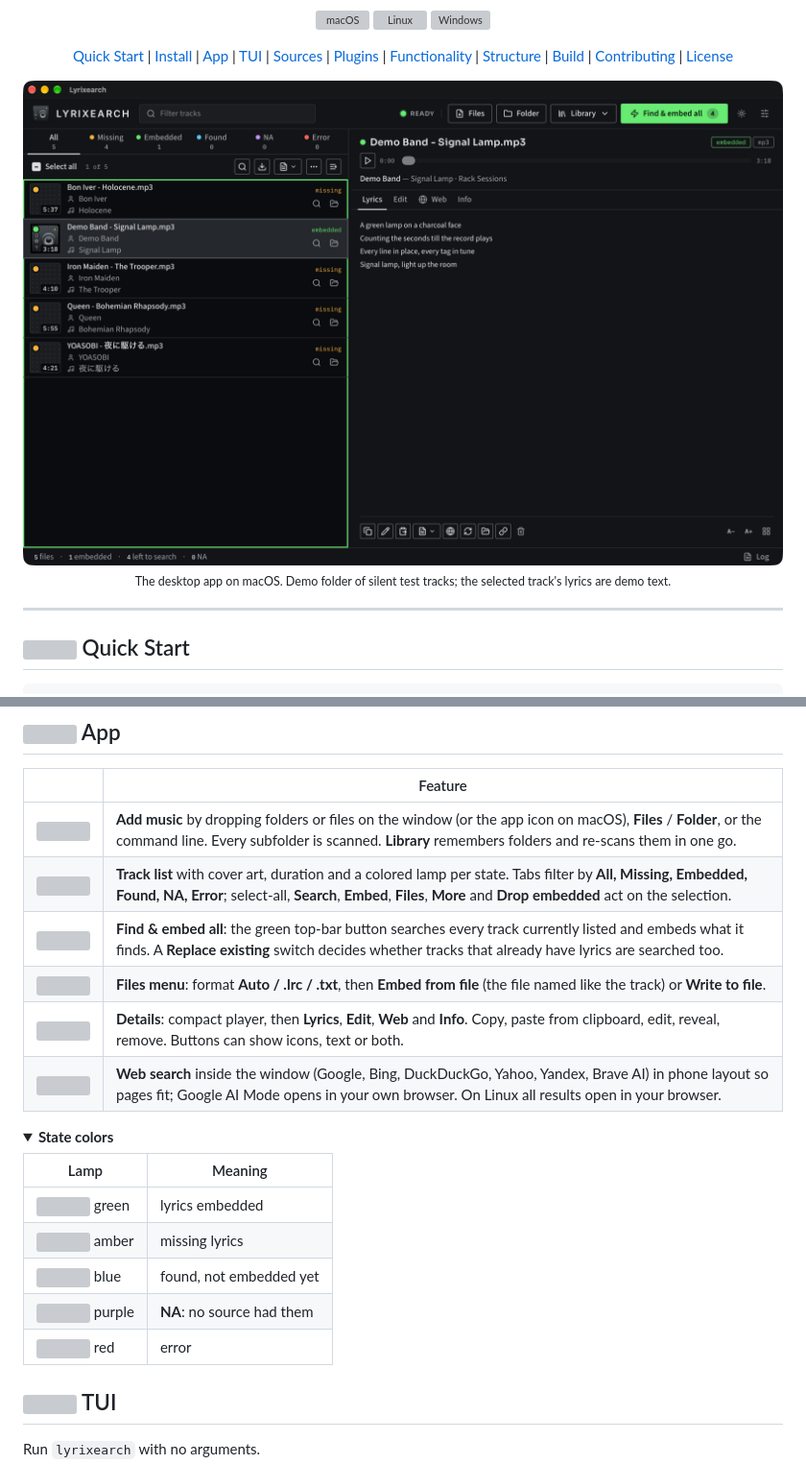
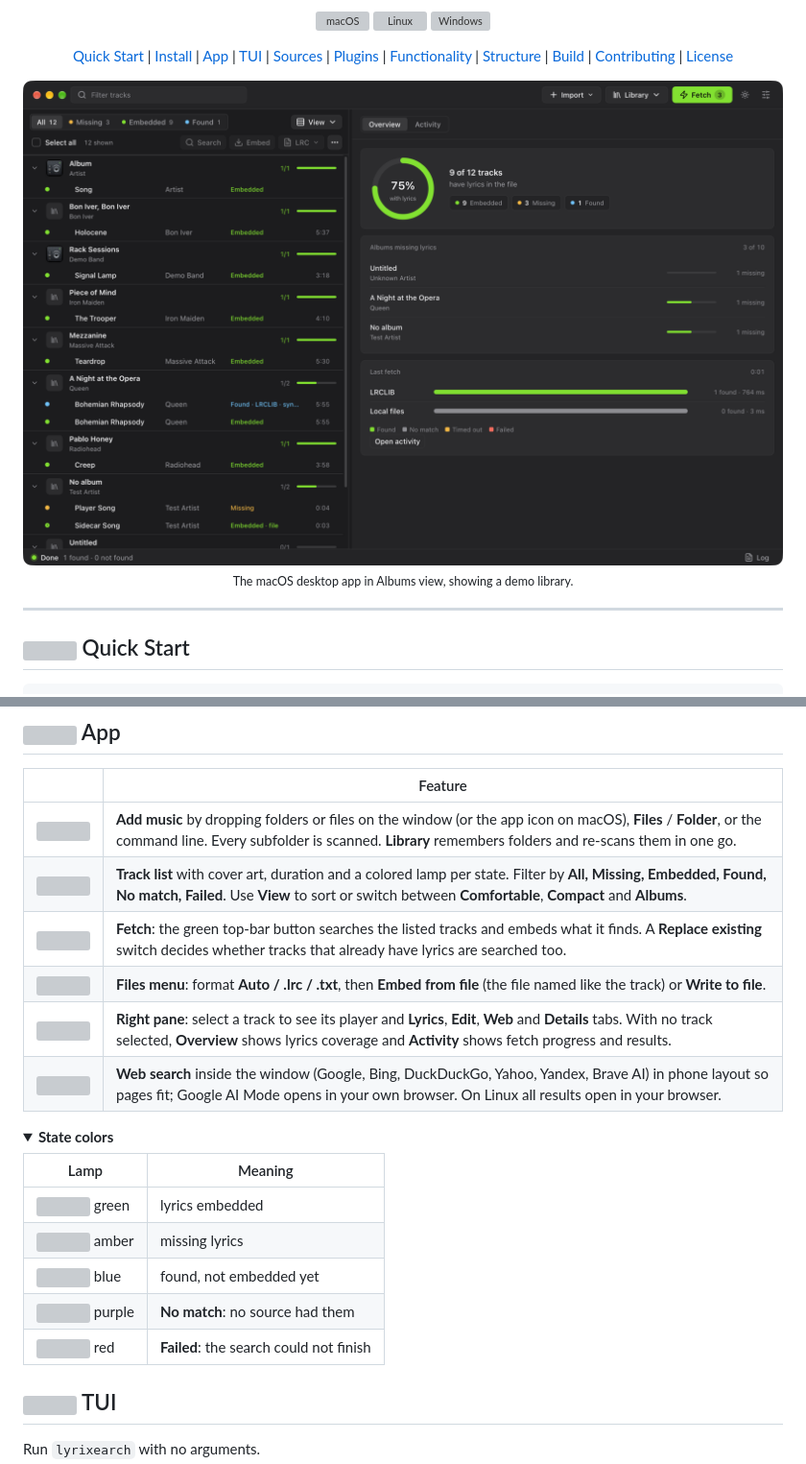
Before and after one commit to deathrashed/lyrixearch, a Markdown page: README.md, 2 parts joined by grey strips. Shown at 96% size. Rendered like a GitHub page; pictures changed too: assets/screenshot-app.png; folded sections open; grey boxes are pictures that could not be loaded.

Commit message:
docs - readme: new screenshot and wording for the current layout

```diff
--- a/README.md
+++ b/README.md
@@ -56,5 +56,5 @@
   <br>
-  <sub>The desktop app on macOS. Demo folder of silent test tracks; the selected track's lyrics are demo text.</sub>
+  <sub>The macOS desktop app in Albums view, showing a demo library.</sub>
 </p>
 
 ---
@@ -96,10 +96,10 @@ ln -s "$PWD/target/release/lyrixearch" ~/.local/bin/lyrixearch
 | | Feature |
 | --- | --- |
 | <img src="https://api.iconify.design/mdi/folder-multiple-plus-outline.svg?color=%235fe27f" height="20" alt=""> | **Add music** by dropping folders or files on the window (or the app icon on macOS), **Files** / **Folder**, or the command line. Every subfolder is scanned. **Library** remembers folders and re-scans them in one go. |
-| <img src="https://api.iconify.design/mdi/playlist-music-outline.svg?color=%235fe27f" height="20" alt=""> | **Track list** with cover art, duration and a colored lamp per state. Tabs filter by **All, Missing, Embedded, Found, NA, Error**; select-all, **Search**, **Embed**, **Files**, **More** and **Drop embedded** act on the selection. |
-| <img src="https://api.iconify.design/mdi/lightning-bolt-outline.svg?color=%235fe27f" height="20" alt=""> | **Find &amp; embed all**: the green top-bar button searches every track currently listed and embeds what it finds. A **Replace existing** switch decides whether tracks that already have lyrics are searched too. |
+| <img src="https://api.iconify.design/mdi/playlist-music-outline.svg?color=%235fe27f" height="20" alt=""> | **Track list** with cover art, duration and a colored lamp per state. Filter by **All, Missing, Embedded, Found, No match, Failed**. Use **View** to sort or switch between **Comfortable**, **Compact** and **Albums**. |
+| <img src="https://api.iconify.design/mdi/lightning-bolt-outline.svg?color=%235fe27f" height="20" alt=""> | **Fetch**: the green top-bar button searches the listed tracks and embeds what it finds. A **Replace existing** switch decides whether tracks that already have lyrics are searched too. |
 | <img src="https://api.iconify.design/mdi/file-music-outline.svg?color=%235fe27f" height="20" alt=""> | **Files menu**: format **Auto / .lrc / .txt**, then **Embed from file** (the file named like the track) or **Write to file**. |
-| <img src="https://api.iconify.design/mdi/play-circle-outline.svg?color=%235fe27f" height="20" alt=""> | **Details**: compact player, then **Lyrics**, **Edit**, **Web** and **Info**. Copy, paste from clipboard, edit, reveal, remove. Buttons can show icons, text or both. |
+| <img src="https://api.iconify.design/mdi/play-circle-outline.svg?color=%235fe27f" height="20" alt=""> | **Right pane**: select a track to see its player and **Lyrics**, **Edit**, **Web** and **Details** tabs. With no track selected, **Overview** shows lyrics coverage and **Activity** shows fetch progress and results. |
 | <img src="https://api.iconify.design/mdi/web.svg?color=%235fe27f" height="20" alt=""> | **Web search** inside the window (Google, Bing, DuckDuckGo, Yahoo, Yandex, Brave AI) in phone layout so pages fit; Google AI Mode opens in your own browser. On Linux all results open in your browser. |
 
 <details>
@@ -110,8 +110,8 @@ ln -s "$PWD/target/release/lyrixearch" ~/.local/bin/lyrixearch
 | <img src="https://api.iconify.design/mdi/circle.svg?color=%235fe27f" height="12" alt=""> green | lyrics embedded |
 | <img src="https://api.iconify.design/mdi/circle.svg?color=%23e0b040" height="12" alt=""> amber | missing lyrics |
 | <img src="https://api.iconify.design/mdi/circle.svg?color=%2356b4f0" height="12" alt=""> blue | found, not embedded yet |
-| <img src="https://api.iconify.design/mdi/circle.svg?color=%23b88af0" height="12" alt=""> purple | **NA**: no source had them |
-| <img src="https://api.iconify.design/mdi/circle.svg?color=%23f0675a" height="12" alt=""> red | error |
+| <img src="https://api.iconify.design/mdi/circle.svg?color=%23b88af0" height="12" alt=""> purple | **No match**: no source had them |
+| <img src="https://api.iconify.design/mdi/circle.svg?color=%23f0675a" height="12" alt=""> red | **Failed**: the search could not finish |
 
 </details>
 
```
Also changed, not shown: other parts of README.md (+1 -1 lines).
